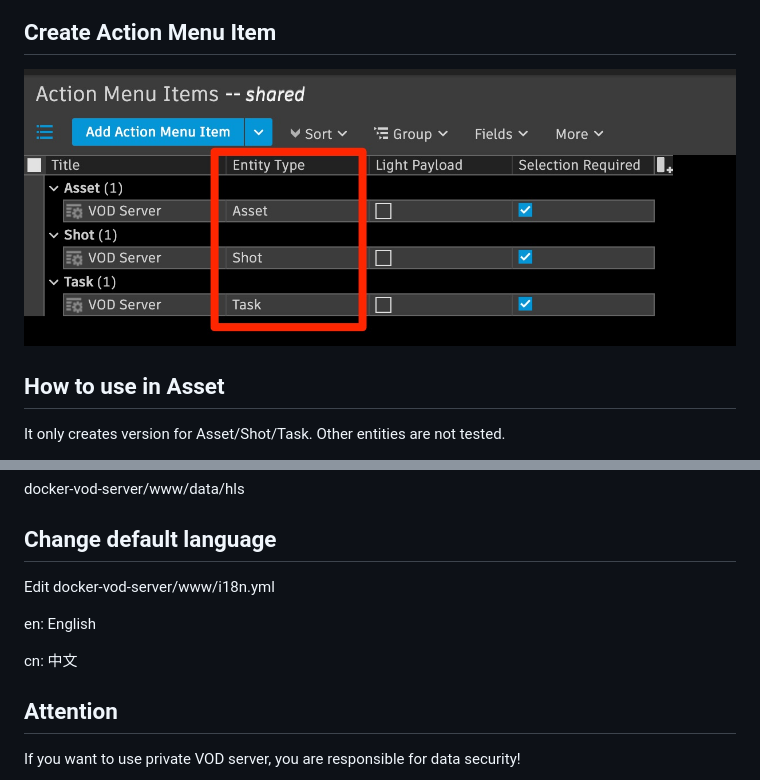
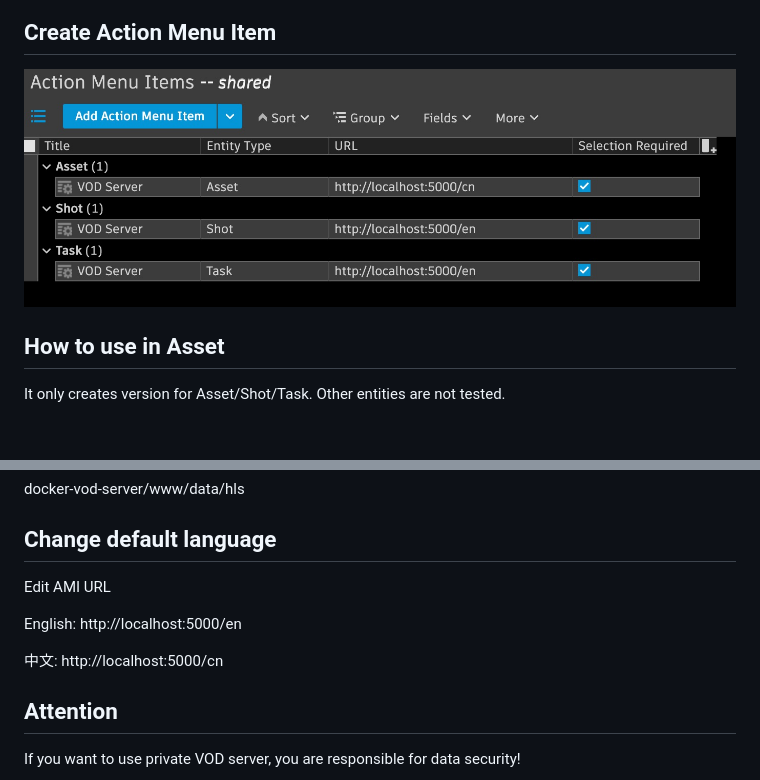
Before and after one commit to loney-liu/docker-vod-server, a Markdown page: README.md, 2 parts joined by grey strips. Drawn GitHub-style; pictures changed too: demo/Action_Menu_Items.jpg; blank space fills up the shorter version.

Commit message:
add language

```diff
--- a/README.md
+++ b/README.md
@@ -62,11 +62,11 @@ docker-vod-server/www/data/hls
 
 ## Change default language
 
-Edit docker-vod-server/www/i18n.yml
+Edit AMI URL
 
-en: English
+English: http://localhost:5000/en
 
-cn: 中文
+中文: http://localhost:5000/cn
 
 ## Attention
 
```
Also changed, not shown: 2 other files.
